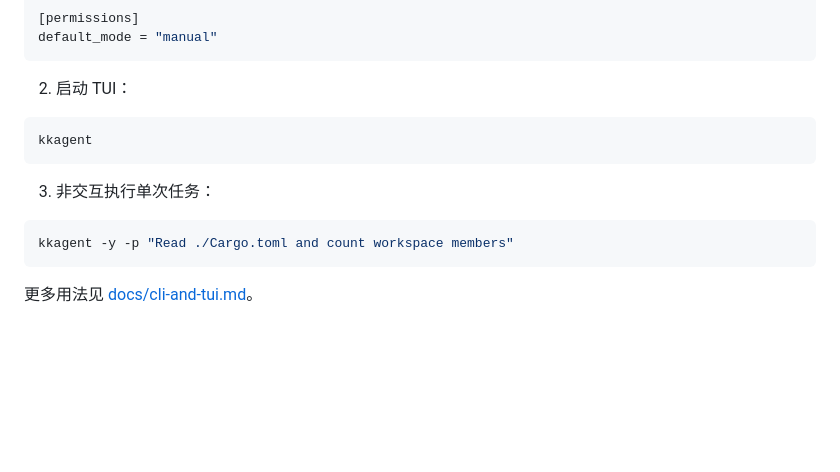
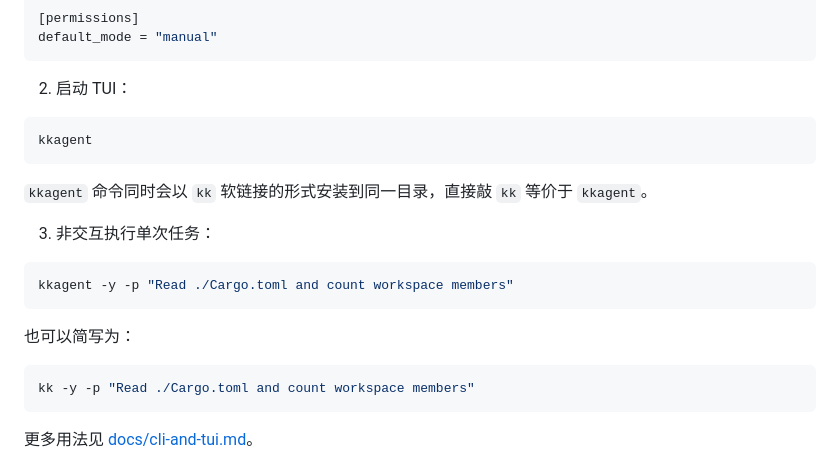
Before and after one commit to Ken-u/kkagent, a Markdown page: README.md, the part around the change. Drawn GitHub-style; blank space fills up the shorter version.

````diff
--- a/README.md
+++ b/README.md
@@ -92,10 +92,18 @@ default_mode = "manual"
 kkagent
 ```
 
+`kkagent` 命令同时会以 `kk` 软链接的形式安装到同一目录，直接敲 `kk` 等价于 `kkagent`。
+
 3. 非交互执行单次任务：
 
 ```bash
 kkagent -y -p "Read ./Cargo.toml and count workspace members"
+```
+
+也可以简写为：
+
+```bash
+kk -y -p "Read ./Cargo.toml and count workspace members"
 ```
 
 更多用法见 [docs/cli-and-tui.md](docs/cli-and-tui.md)。
````
Also changed, not shown: README.en.md (+8 -0 lines).
